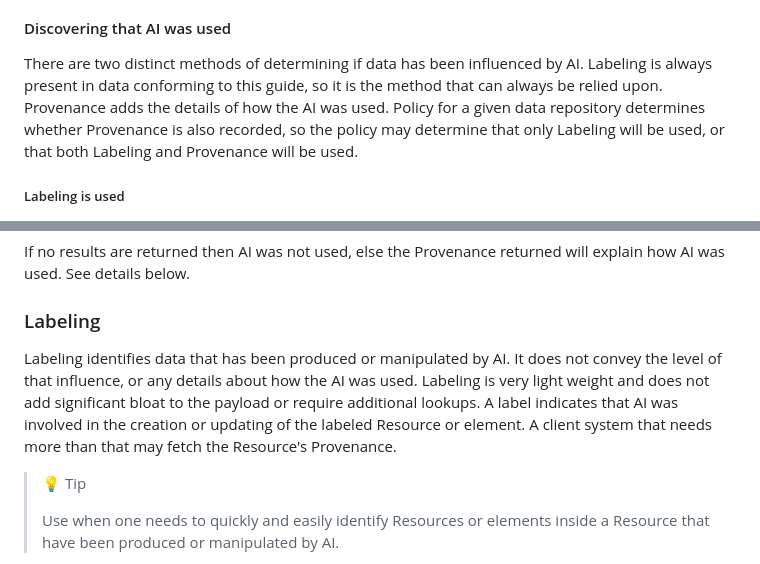
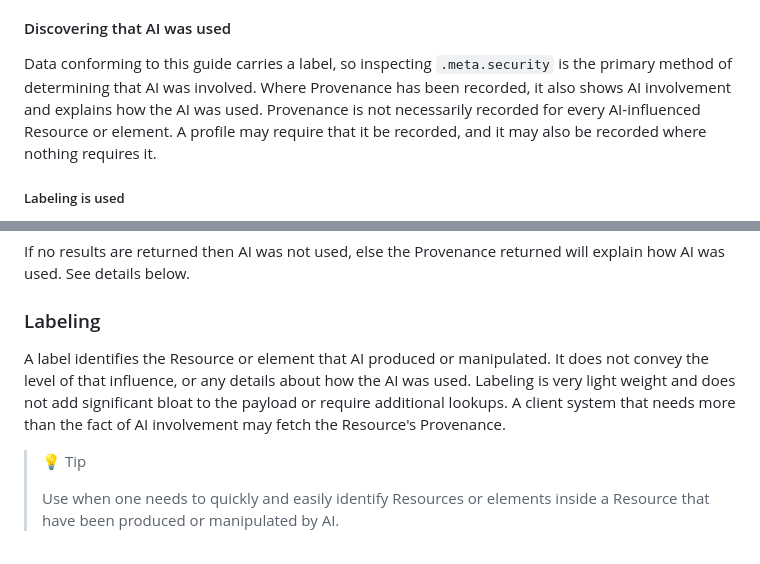
Before and after one commit to HL7/aitransparency-ig, a Markdown page: input/pagecontent/requirements.md, 2 parts joined by grey strips. Drawn GitHub-style.

Commit message:
Rework AI discovery and Labeling intro paragraphs
"Discovering that AI was used" presented labeling and Provenance as
two parity methods of determining whether AI was involved. The
Resource level label requirement makes label inspection the primary
method. Provenance is not necessarily recorded for every AI-influenced
Resource or element, so a Provenance search may not reach all of them.
Note that a profile may require Provenance without that being the only
reason it would be recorded.

The Labeling section intro said in its first sentence that a label
identifies AI-influenced data and again in its fourth that a label
indicates AI involvement in a Resource or element. Fold the scope into
the first sentence and drop the fourth. This also removes the page's
only use of "creation or updating" in favor of the produce/manipulate
wording used throughout; "manipulated" is the broader term, as it is
not tied to a FHIR interaction.

Co-Authored-By: Claude <noreply@anthropic.com>

```diff
--- a/input/pagecontent/requirements.md
+++ b/input/pagecontent/requirements.md
@@ -33,7 +33,7 @@ Beyond 1st level observability, there are a number of factors that the end user
 
 #### Discovering that AI was used
 
-There are two distinct methods of determining if data has been influenced by AI. Labeling is always present in data conforming to this guide, so it is the method that can always be relied upon. Provenance adds the details of how the AI was used. Policy for a given data repository determines whether Provenance is also recorded, so the policy may determine that only Labeling will be used, or that both Labeling and Provenance will be used.
+Data conforming to this guide carries a label, so inspecting `.meta.security` is the primary method of determining that AI was involved. Where Provenance has been recorded, it also shows AI involvement and explains how the AI was used. Provenance is not necessarily recorded for every AI-influenced Resource or element. A profile may require that it be recorded, and it may also be recorded where nothing requires it.
 
 ##### Labeling is used
 
@@ -49,7 +49,7 @@ If no results are returned then AI was not used, else the Provenance returned wi
 
 ### Labeling
 
-Labeling identifies data that has been produced or manipulated by AI. It does not convey the level of that influence, or any details about how the AI was used. Labeling is very light weight and does not add significant bloat to the payload or require additional lookups. A label indicates that AI was involved in the creation or updating of the labeled Resource or element. A client system that needs more than that may fetch the Resource's Provenance.
+A label identifies the Resource or element that AI produced or manipulated. It does not convey the level of that influence, or any details about how the AI was used. Labeling is very light weight and does not add significant bloat to the payload or require additional lookups. A client system that needs more than the fact of AI involvement may fetch the Resource's Provenance.
 
 >💡 Tip
 >
```
